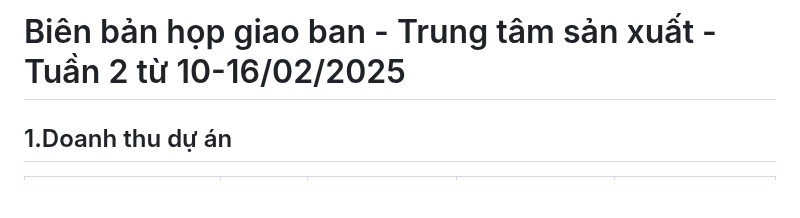
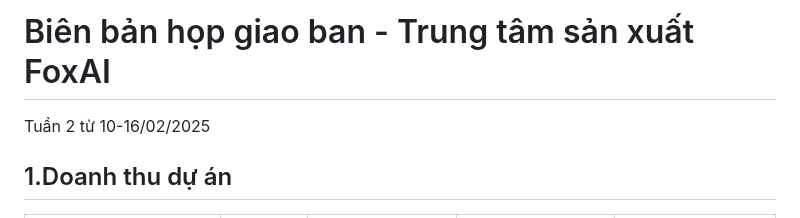
Before and after one commit to hoanglong8/FoxAI-Cong-viec-chung, a Markdown page: FoxAI - Họp giao ban tuần 10-17.02.2025.md, the part around one of its changes. Rendered like a GitHub page; blank space fills up the shorter version.

```diff
--- a/FoxAI - Họp giao ban tuần 10-17.02.2025.md
+++ b/FoxAI - Họp giao ban tuần 10-17.02.2025.md
@@ -1,4 +1,5 @@
-# Biên bản họp giao ban - Trung tâm sản xuất - Tuần 2 từ 10-16/02/2025
+# Biên bản họp giao ban - Trung tâm sản xuất FoxAI
+Tuần 2 từ 10-16/02/2025
 
 ## 1.Doanh thu dự án
 |Tên dự án|Doanh số|Doanh thu đã xuất hóa đơn|Doanh thu chưa xuất hóa đơn|Doanh thu dự kiến tháng|
```
Also changed, not shown: other parts of FoxAI - Họp giao ban tuần 10-17.02.2025.md (+1 -1 lines).
